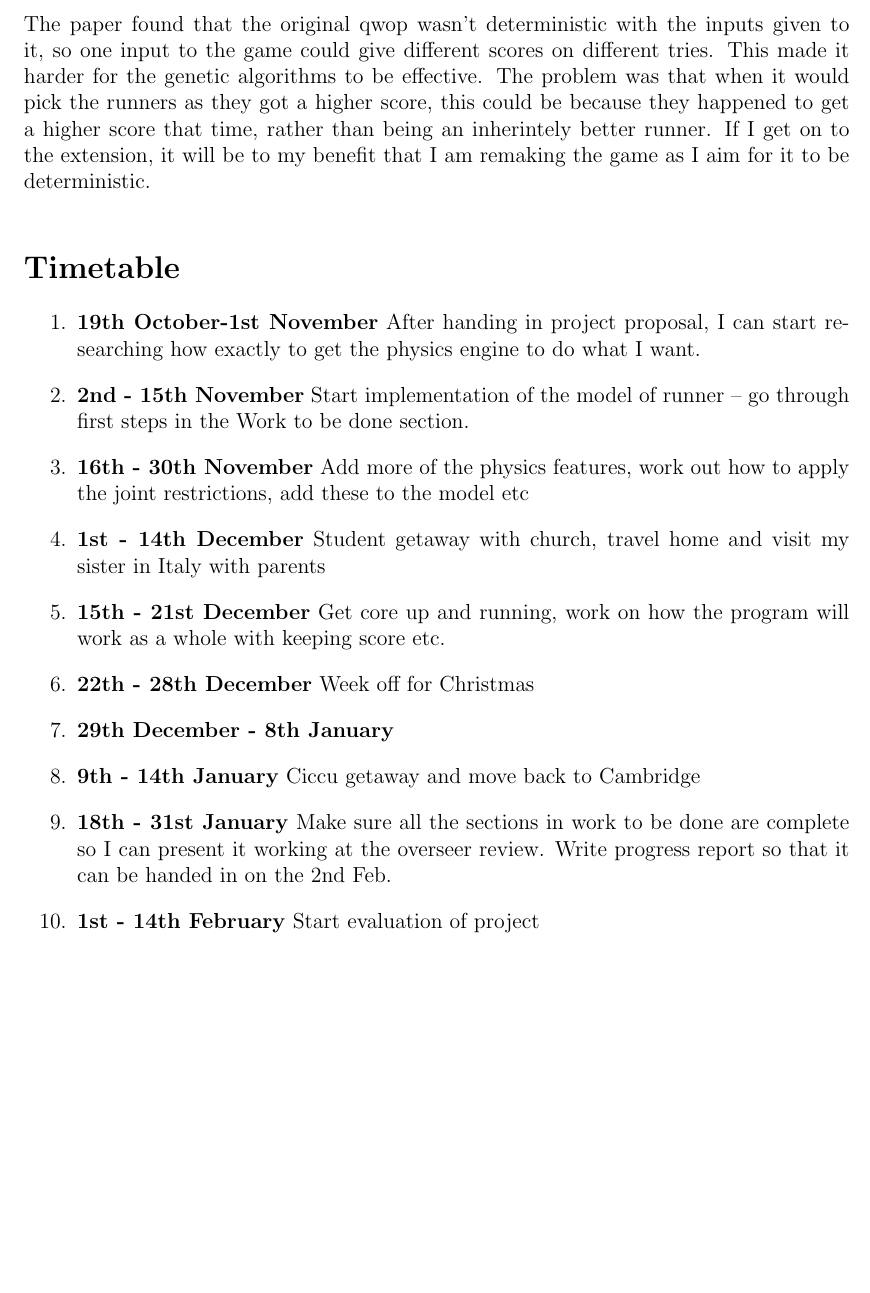
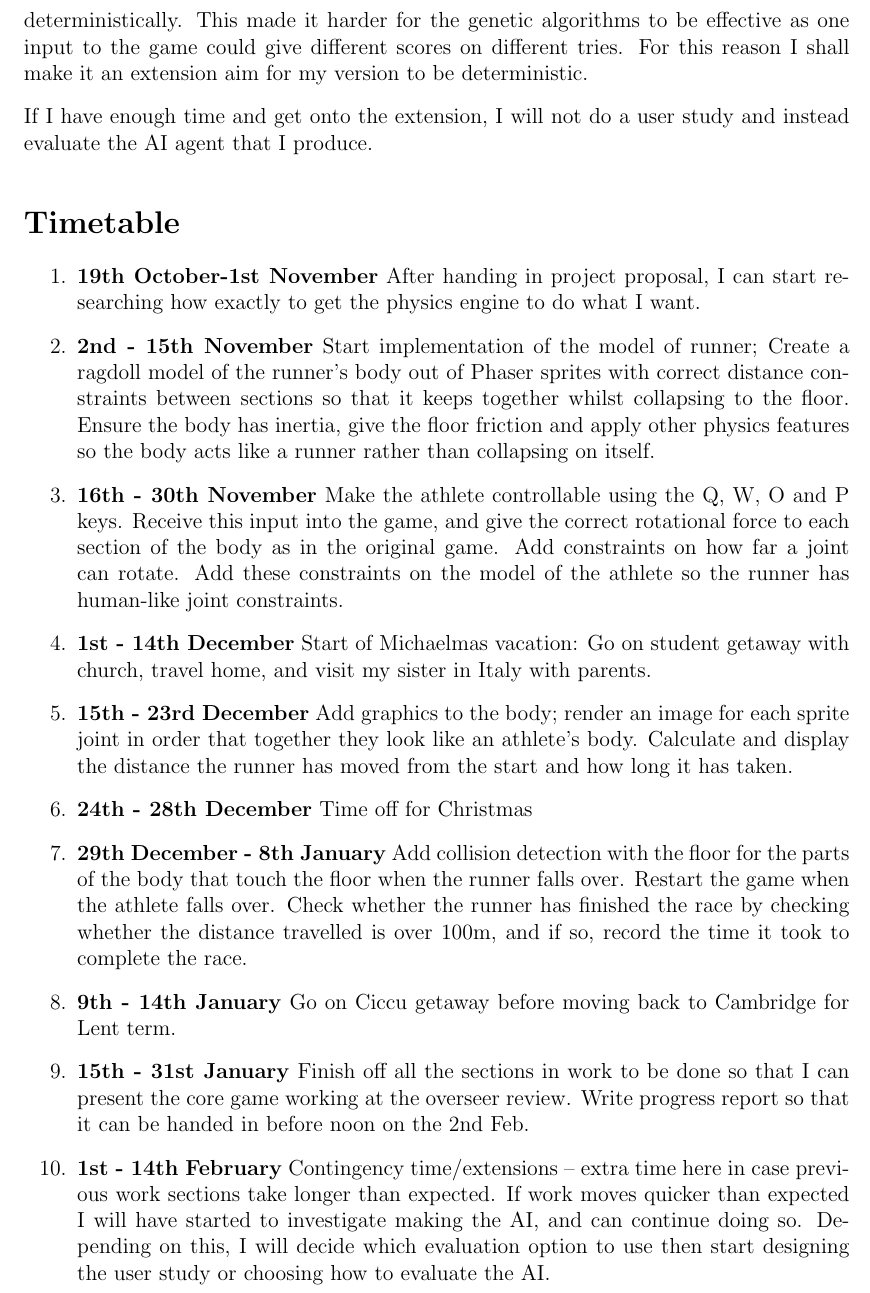
Before and after one commit to gla23/Part2Project, a LaTeX document (proposal.tex): part of page 4 of 5, cut at the place of the change, the shorter picture padded with empty space. Compiled offline with pdfLaTeX.

Commit message:
improved the english and fixed mistakes.

```diff
--- a/proposal.tex
+++ b/proposal.tex
@@ -91,3 +92,15 @@ The project breaks down into the following sub-projects:
 
 Each of these sections include researching how the task can be completed in the Phaser physics engine, and then creating it in the project.
 
+
+
+
+
+\newcommand{\WorkA}{Create a ragdoll model of the runner's body out of Phaser sprites with correct distance constraints between sections so that it keeps together whilst collapsing to the floor. }
+\newcommand{\WorkB}{Ensure the body has inertia, give the floor friction and apply other physics features so the body acts like a runner rather than collapsing on itself. }
+\newcommand{\WorkC}{Make the athlete controllable using the Q, W, O and P keys. Receive this input into the game, and give the correct rotational force to each section of the body as in the original game. }
+\newcommand{\WorkD}{Add constraints on how far a joint can rotate. Add these constraints on the model of the athlete so the runner has human-like joint constraints. }
+\newcommand{\WorkE}{Add graphics to the body; render an image for each sprite joint in order that together they look like an athlete's body. }
+\newcommand{\WorkF}{Calculate and display the distance the runner has moved from the start and how long it has taken. }
+\newcommand{\WorkG}{Add collision detection with the floor for the parts of the body that touch the floor when the runner falls over. Restart the game when the athlete falls over. }
+\newcommand{\WorkH}{Check whether the runner has finished the race by checking whether the distance travelled is over 100m, and if so, record the time it took to complete the race. }
@@ -153,7 +166,12 @@ I could trying reimplementing some of the coding schemes or genetic algorithms t
-The paper found that the original qwop wasn't deterministic with the inputs given to it, so one input to the game could give different scores on different tries. This made it harder for the genetic algorithms to be effective.
-The problem was that when it would pick the runners as they got a higher score, this could be because they happened to get a higher score that time, rather than being an inherintely better runner.
-If I get on to the extension, it will be to my benefit that I am remaking the game as I aim for it to be deterministic.
+The paper found that it was hard to input into the original QWOP so that it acted deterministically.
+This made it harder for the genetic algorithms to be effective as one input to the game could give different scores on different tries.
+%The problem was that when it would pick the runners as they got a higher score, this could be because they happened to get a higher score that time, rather than being an inherently better runner.
+For this reason I shall make it an extension aim for my version to be deterministic.
 
+If I have enough time and get onto the extension, I will not do a user study and instead evaluate the AI agent that I produce.
+% Make deterministic an extension
+%Another thing that will make the project a success is that the game is deterministic; gives the same score each time a certain key combination is entered. I want to support this as it will be helpful for an extension idea that is explained in the possible extensions section.
+%To test this I can code an input into the game that can be repeated, rather than use input from the keyboard. If the game is deterministic, it will give the same score each time. A different method I could use is to make an AutoHotkey script that gives an input, and it can be run multiple times to check the score is the same each time.
 
 %Another possible extension is making another model that isn't a human. %suggested by alan
 
@@ -170,29 +188,35 @@ If I get on to the extension, it will be to my benefit that I am remaking the ga
 \item \textbf{19th October-1st November} After handing in project proposal, I can start researching how exactly to get the physics engine to do what I want.
 
 %Michaelmas weeks 5 and 6:
-\item \textbf{2nd - 15th November} Start implementation of the model of runner -- go through first steps in the Work to be done section.
+\item \textbf{2nd - 15th November} Start implementation of the model of runner; \WorkA
+\WorkB
+
 
 %Michaelmas weeks 7 and 8:
 \item \textbf{16th - 30th November}
-Add more of the physics features, work out how to apply the joint restrictions, add these to the model etc
+\WorkC
+\WorkD
 
 %Michaelmas vacation
 \item \textbf{1st - 14th December}
-Student getaway with church, travel home and visit my sister in Italy with parents
-\item \textbf{15th - 21st December}
-Get core up and running, work on how the program will work as a whole with keeping score etc.
-\item \textbf{22th - 28th December}
-Week off for Christmas
+Start of Michaelmas vacation: Go on student getaway with church, travel home, and visit my sister in Italy with parents.
+\item \textbf{15th - 23rd December}
+\WorkE
+\WorkF
+\item \textbf{24th - 28th December}
+Time off for Christmas
 \item \textbf{29th December - 8th January}
-
+\WorkG
+\WorkH
 \item \textbf{9th - 14th January}
-Ciccu getaway and move back to Cambridge
+Go on Ciccu getaway before moving back to Cambridge for Lent term.
 
 %Lent weeks 1 and 2:
-\item \textbf{18th - 31st January}
-Make sure all the sections in work to be done are complete so I can present it working at the overseer review.
-Write progress report so that it can be handed in on the 2nd Feb.
+\item \textbf{15th - 31st January}
+Finish off all the sections in work to be done so that I can present the core game working at the overseer review.
+Write progress report so that it can be handed in before noon on the 2nd Feb.
 
 %Lent weeks 3 and 4:
 \item \textbf{1st - 14th February}
-Start evaluation of project
+Contingency time/extensions -- extra time here in case previous work sections take longer than expected. If work moves quicker than expected I will have started to investigate making the AI, and can continue doing so.
+Depending on this, I will decide which evaluation option to use then start designing the user study or choosing how to evaluate the AI.
```
Also changed, not shown: proposal.tex (66 more changed lines).
